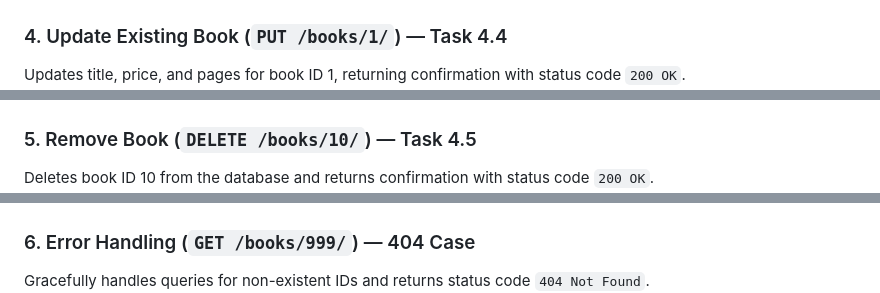
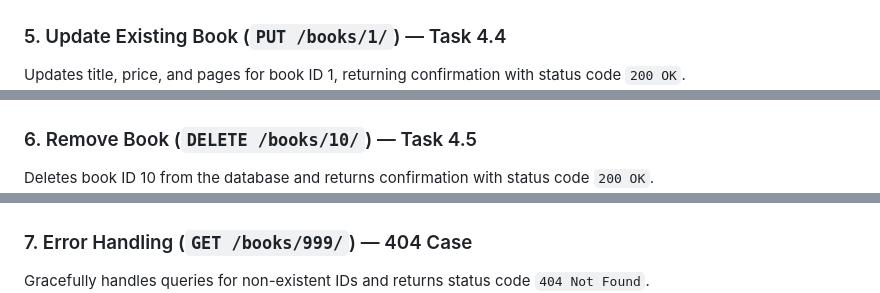
Before and after one commit to mokshithsai1/BACKEND_DEVOLPMENT_LAB_REPORT_MOKSHITH_SAI-, a Markdown page: lab-02/README.md, 3 parts joined by grey strips. GitHub-like rendering.

```diff
--- a/lab-02/README.md
+++ b/lab-02/README.md
@@ -163,15 +174,15 @@ Fetches the book record with ID 3 (*1984*) with status code `200 OK`.
 Inserts *Clean Code* into the SQLite database and returns the generated `bookId` with status code `201 Created`.
 ![Add New Book](screenshots/03-post-add-book.png)
 
-### 4. Update Existing Book (`PUT /books/1/`) — Task 4.4
+### 5. Update Existing Book (`PUT /books/1/`) — Task 4.4
 Updates title, price, and pages for book ID 1, returning confirmation with status code `200 OK`.
 ![Update Book](screenshots/04-put-update-book.png)
 
-### 5. Remove Book (`DELETE /books/10/`) — Task 4.5
+### 6. Remove Book (`DELETE /books/10/`) — Task 4.5
 Deletes book ID 10 from the database and returns confirmation with status code `200 OK`.
 ![Delete Book](screenshots/05-delete-book.png)
 
-### 6. Error Handling (`GET /books/999/`) — 404 Case
+### 7. Error Handling (`GET /books/999/`) — 404 Case
 Gracefully handles queries for non-existent IDs and returns status code `404 Not Found`.
 ![404 Error Handling](screenshots/06-error-404-not-found.png)
 
```
Also changed, not shown: other parts of lab-02/README.md (+22 -11 lines), lab-02/screenshots/00-browser-root-output.png (added), lab-02/screenshots/00-root-api-overview.png (added), 3 other files.
